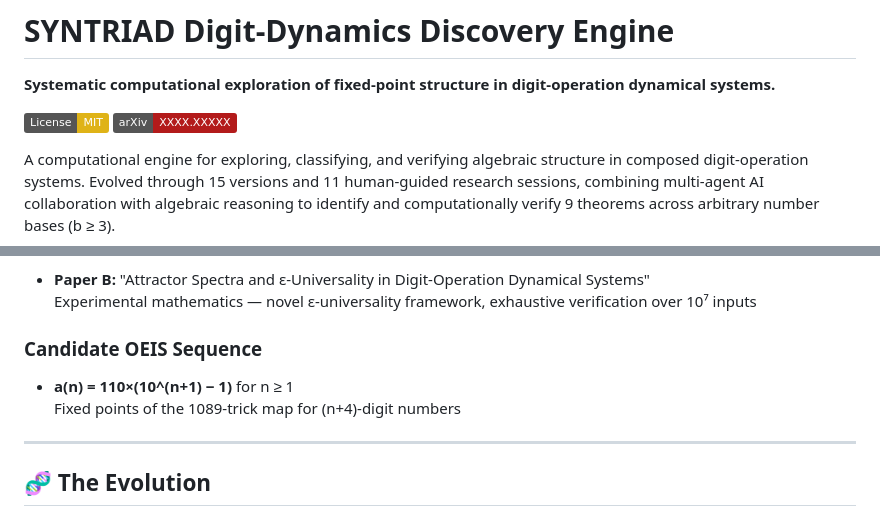
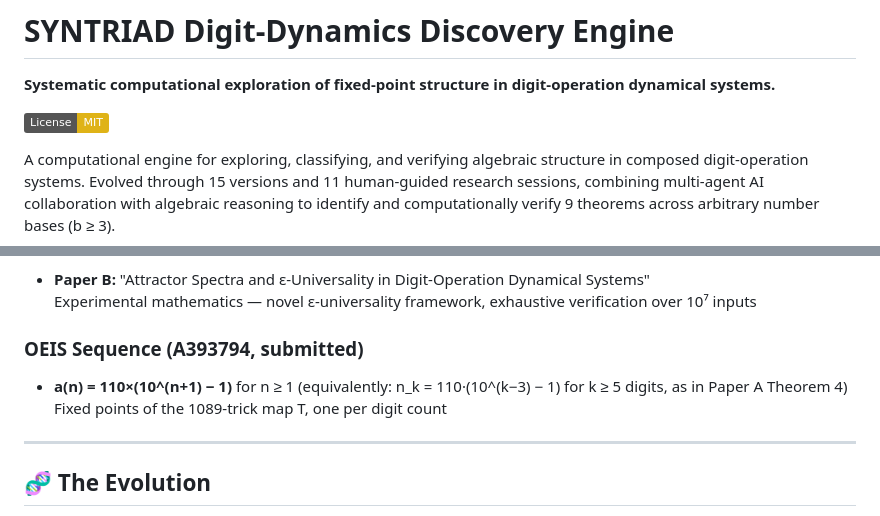
Before and after one commit to SYNTRIAD/digit-dynamics, a Markdown page: README.md, 2 parts joined by grey strips. Drawn GitHub-style; badges without logos.

```diff
--- a/README.md
+++ b/README.md
@@ -3,7 +3,6 @@
 **Systematic computational exploration of fixed-point structure in digit-operation dynamical systems.**
 
 [![License: MIT](https://img.shields.io/badge/License-MIT-yellow.svg)](https://opensource.org/licenses/MIT)
-[![arXiv](https://img.shields.io/badge/arXiv-XXXX.XXXXX-b31b1b.svg)](https://arxiv.org/abs/XXXX.XXXXX)
 
 A computational engine for exploring, classifying, and verifying algebraic structure in composed digit-operation systems. Evolved through 15 versions and 11 human-guided research sessions, combining multi-agent AI collaboration with algebraic reasoning to identify and computationally verify 9 theorems across arbitrary number bases (b ≥ 3).
 
@@ -72,9 +71,9 @@ See [EN/README.md](EN/README.md) for full documentation.
 - **Paper B:** "Attractor Spectra and ε-Universality in Digit-Operation Dynamical Systems"
   Experimental mathematics — novel ε-universality framework, exhaustive verification over 10⁷ inputs
 
-### Candidate OEIS Sequence
-- **a(n) = 110×(10^(n+1) − 1)** for n ≥ 1
-  Fixed points of the 1089-trick map for (n+4)-digit numbers
+### OEIS Sequence (A393794, submitted)
+- **a(n) = 110×(10^(n+1) − 1)** for n ≥ 1 (equivalently: n_k = 110·(10^(k−3) − 1) for k ≥ 5 digits, as in Paper A Theorem 4)
+  Fixed points of the 1089-trick map T, one per digit count
 
 ---
 
```
Also changed, not shown: README-NL.md (+3 -4 lines).
